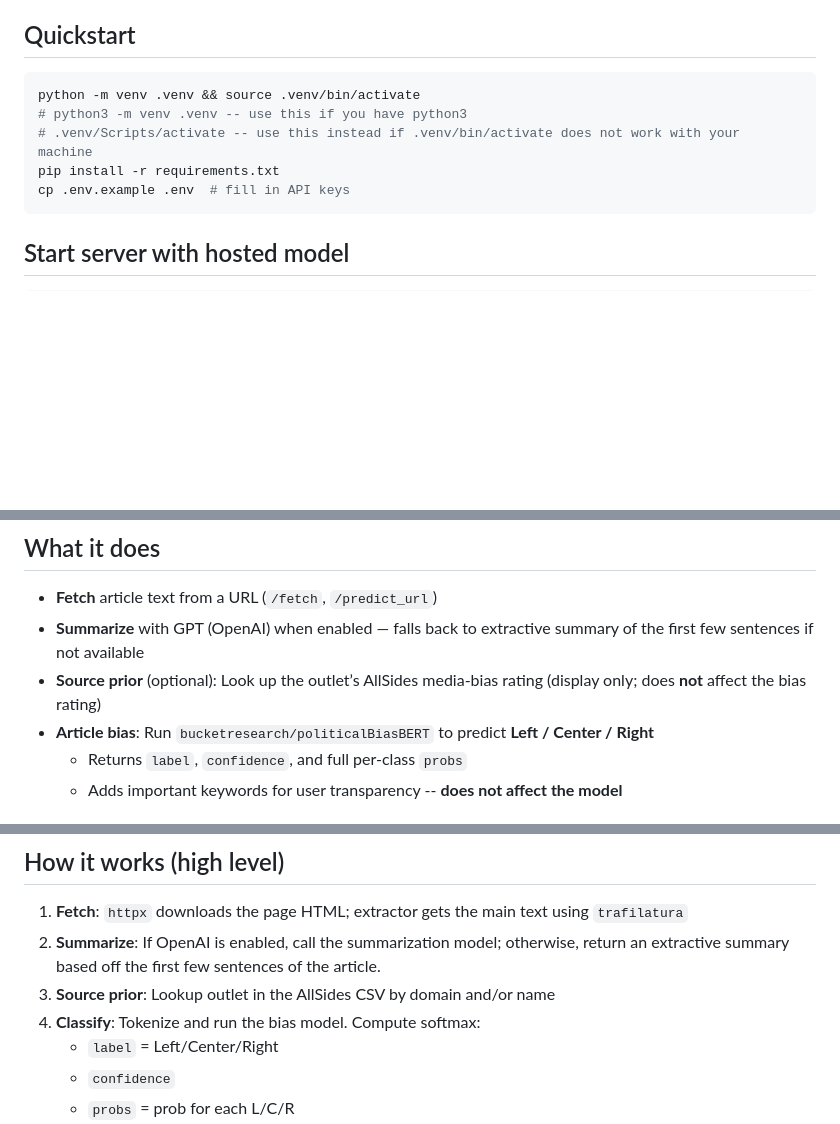
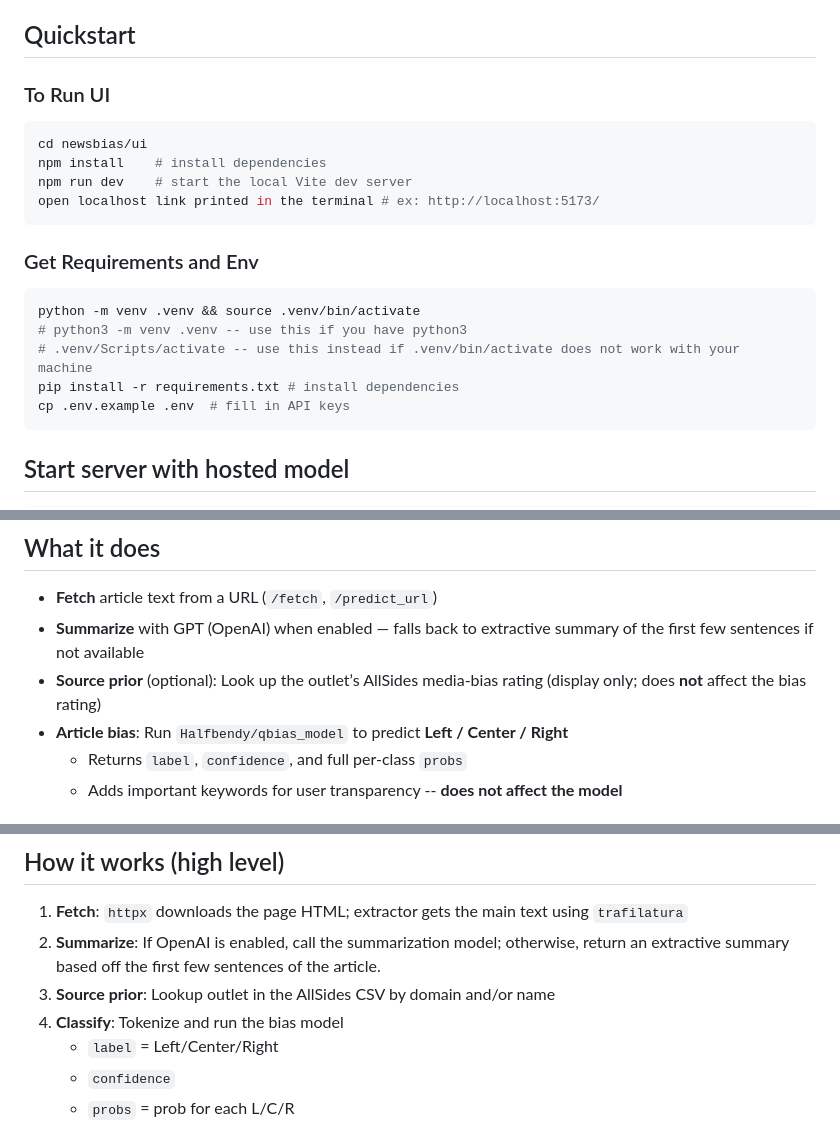
Before and after one commit to DanielLeniz/newsbias, a Markdown page: README.md, 3 parts joined by grey strips. Rendered like a GitHub page; blank space fills up the shorter version.

````diff
--- a/README.md
+++ b/README.md
@@ -6,11 +6,19 @@ Detects article-level political bias (Left/Center/Right), summarizes the article
 - Daniel Leniz - API development
 
 ## Quickstart
+### To Run UI
+```bash
+cd newsbias/ui
+npm install    # install dependencies
+npm run dev    # start the local Vite dev server
+open localhost link printed in the terminal # ex: http://localhost:5173/
+```
+### Get Requirements and Env
 ```bash
 python -m venv .venv && source .venv/bin/activate
 # python3 -m venv .venv -- use this if you have python3
 # .venv/Scripts/activate -- use this instead if .venv/bin/activate does not work with your machine
-pip install -r requirements.txt
+pip install -r requirements.txt # install dependencies
 cp .env.example .env  # fill in API keys
 ```
 
@@ -48,7 +56,7 @@ Invoke-RestMethod -Method POST `
 - **Fetch** article text from a URL (`/fetch`, `/predict_url`)
 - **Summarize** with GPT (OpenAI) when enabled — falls back to extractive summary of the first few sentences if not available
 - **Source prior** (optional): Look up the outlet’s AllSides media-bias rating (display only; does **not** affect the bias rating)
-- **Article bias**: Run `bucketresearch/politicalBiasBERT` to predict **Left / Center / Right**
+- **Article bias**: Run `Halfbendy/qbias_model` to predict **Left / Center / Right**
   - Returns `label`, `confidence`, and full per-class `probs`
   - Adds important keywords for user transparency -- **does not affect the model**
 
@@ -157,7 +165,7 @@ CSV should include at least an outlet **name** (e.g., `source_name`) and **ratin
 1. **Fetch**: `httpx` downloads the page HTML; extractor gets the main text using `trafilatura`
 2. **Summarize**: If OpenAI is enabled, call the summarization model; otherwise, return an extractive summary based off the first few sentences of the article.
 3. **Source prior**: Lookup outlet in the AllSides CSV by domain and/or name
-4. **Classify**: Tokenize and run the bias model. Compute softmax:
+4. **Classify**: Tokenize and run the bias model
    - `label` = Left/Center/Right
    - `confidence`
    - `probs` = prob for each L/C/R
````
Also changed, not shown: other parts of README.md (+1 -1 lines).
